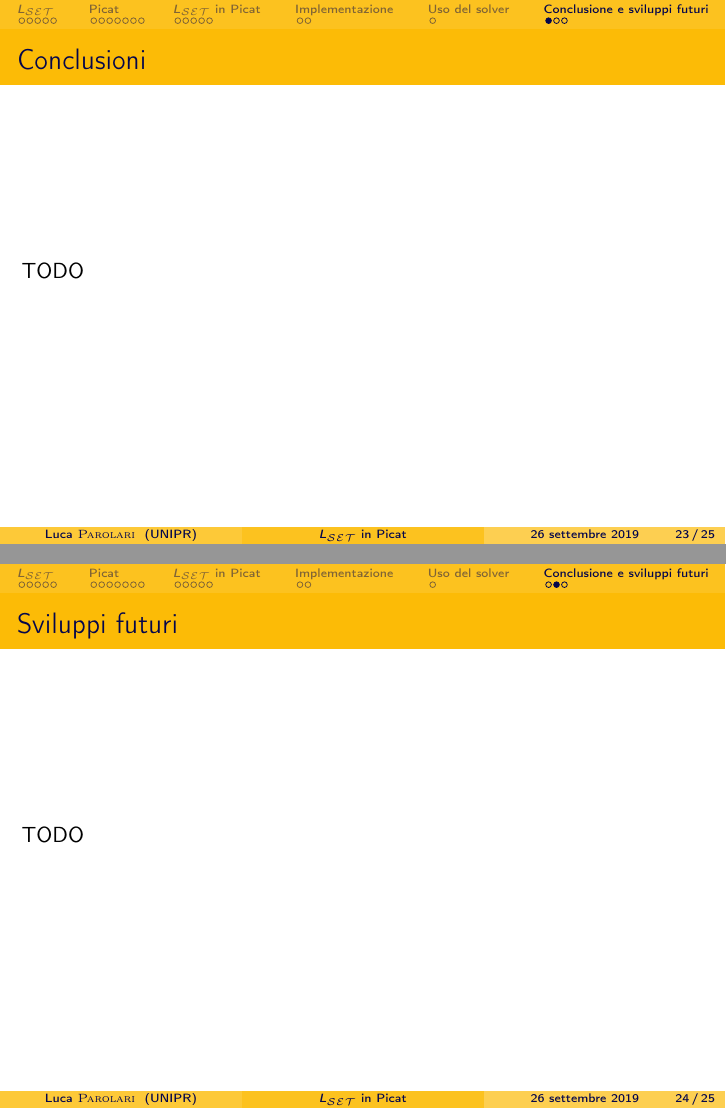
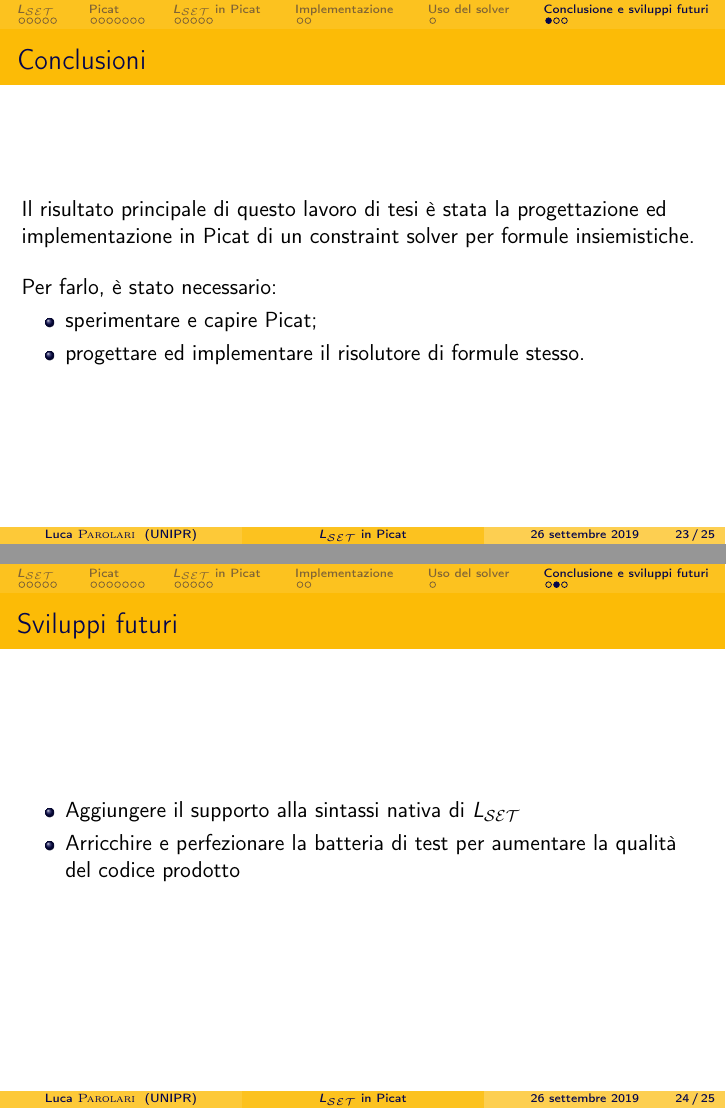
Before and after one commit to lparolari/bachelor-thesis-presentation, LaTeX slides (presentation.tex): pages 23 and 24 of 25, joined at a grey line. Compiled offline with pdfLaTeX.

Commit message:
Add conclusion and future developments

```diff
--- a/presentation.tex
+++ b/presentation.tex
@@ -632,14 +632,25 @@ my_predicate =>
 
 \begin{frame}
   \frametitle{Conclusioni}
-  TODO
+  Il risultato principale di questo lavoro di tesi è stata la progettazione ed implementazione in Picat di un constraint solver per formule insiemistiche.
+
+  \bigskip
+
+  Per farlo, è stato necessario:
+  \begin{itemize}
+  	\item sperimentare e capire Picat;
+  	\item progettare ed implementare il risolutore di formule stesso.
+  \end{itemize}
 \end{frame}
 
 %------------------------------------------------
 
 \begin{frame}
   \frametitle{Sviluppi futuri}
-  TODO
+  \begin{itemize}
+  	\item Aggiungere il supporto alla sintassi nativa di \lset{}
+  	\item Arricchire e perfezionare la batteria di test per aumentare la qualità del codice prodotto
+  \end{itemize}
 \end{frame}
 
 %------------------------------------------------
```
Also changed, not shown: talk.tex (+7 -1 lines).
